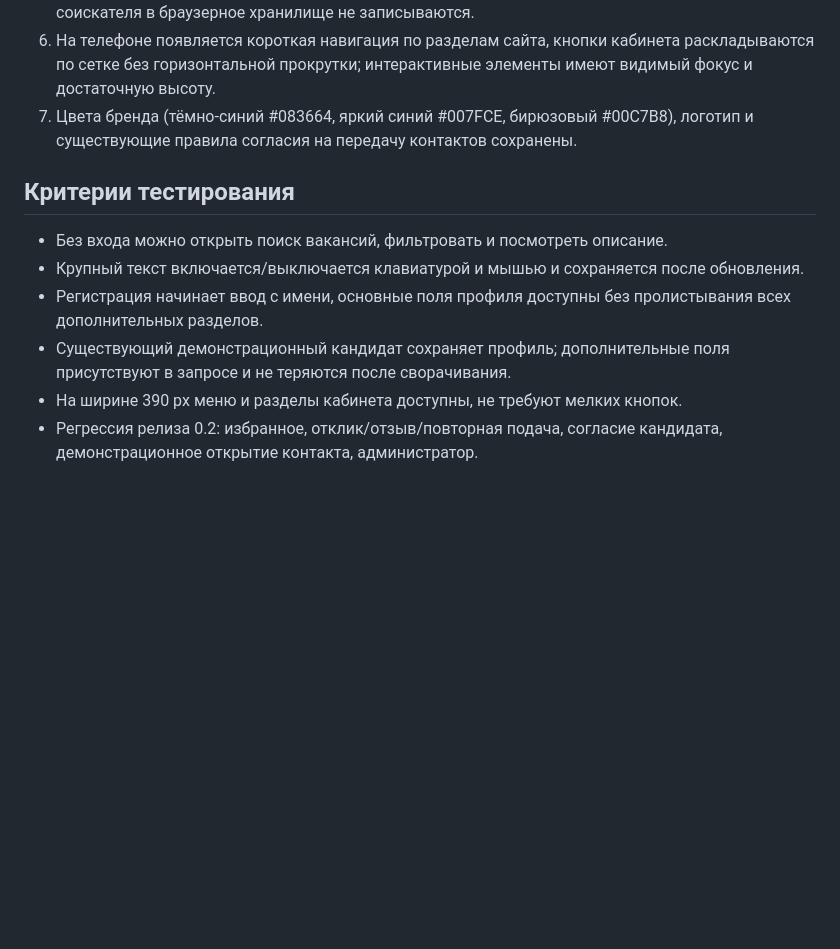
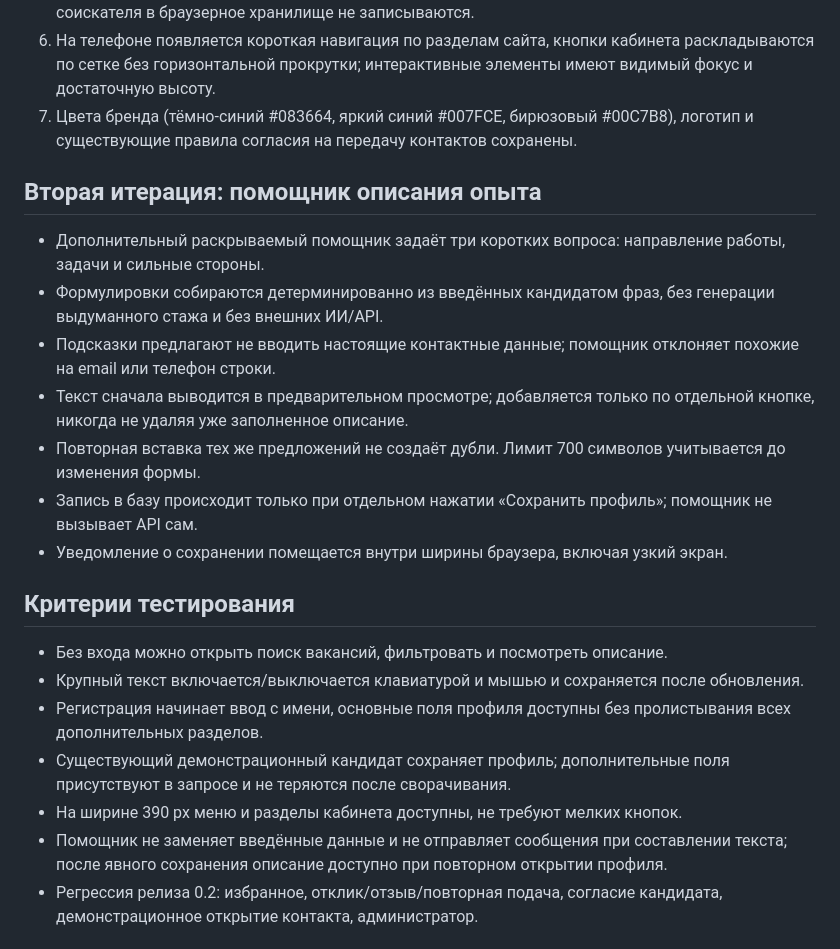
Before and after one commit to Arromanov1985/opyt50-platform, a Markdown page: docs/RELEASE_0_3_ACCESSIBLE_ONBOARDING.md, the part around the change. GitHub-like rendering; blank space fills up the shorter version.

Commit message:
docs(0.3): record second iteration local experience guide and acceptance rules

```diff
--- a/docs/RELEASE_0_3_ACCESSIBLE_ONBOARDING.md
+++ b/docs/RELEASE_0_3_ACCESSIBLE_ONBOARDING.md
@@ -12,12 +12,22 @@
 6. На телефоне появляется короткая навигация по разделам сайта, кнопки кабинета раскладываются по сетке без горизонтальной прокрутки; интерактивные элементы имеют видимый фокус и достаточную высоту.
 7. Цвета бренда (тёмно-синий #083664, яркий синий #007FCE, бирюзовый #00C7B8), логотип и существующие правила согласия на передачу контактов сохранены.
 
+## Вторая итерация: помощник описания опыта
+- Дополнительный раскрываемый помощник задаёт три коротких вопроса: направление работы, задачи и сильные стороны.
+- Формулировки собираются детерминированно из введённых кандидатом фраз, без генерации выдуманного стажа и без внешних ИИ/API.
+- Подсказки предлагают не вводить настоящие контактные данные; помощник отклоняет похожие на email или телефон строки.
+- Текст сначала выводится в предварительном просмотре; добавляется только по отдельной кнопке, никогда не удаляя уже заполненное описание.
+- Повторная вставка тех же предложений не создаёт дубли. Лимит 700 символов учитывается до изменения формы.
+- Запись в базу происходит только при отдельном нажатии «Сохранить профиль»; помощник не вызывает API сам.
+- Уведомление о сохранении помещается внутри ширины браузера, включая узкий экран.
+
 ## Критерии тестирования
 - Без входа можно открыть поиск вакансий, фильтровать и посмотреть описание.
 - Крупный текст включается/выключается клавиатурой и мышью и сохраняется после обновления.
 - Регистрация начинает ввод с имени, основные поля профиля доступны без пролистывания всех дополнительных разделов.
 - Существующий демонстрационный кандидат сохраняет профиль; дополнительные поля присутствуют в запросе и не теряются после сворачивания.
 - На ширине 390 px меню и разделы кабинета доступны, не требуют мелких кнопок.
+- Помощник не заменяет введённые данные и не отправляет сообщения при составлении текста; после явного сохранения описание доступно при повторном открытии профиля.
 - Регрессия релиза 0.2: избранное, отклик/отзыв/повторная подача, согласие кандидата, демонстрационное открытие контакта, администратор.
 
 ## Ограничения и дальнейшие релизы
```
